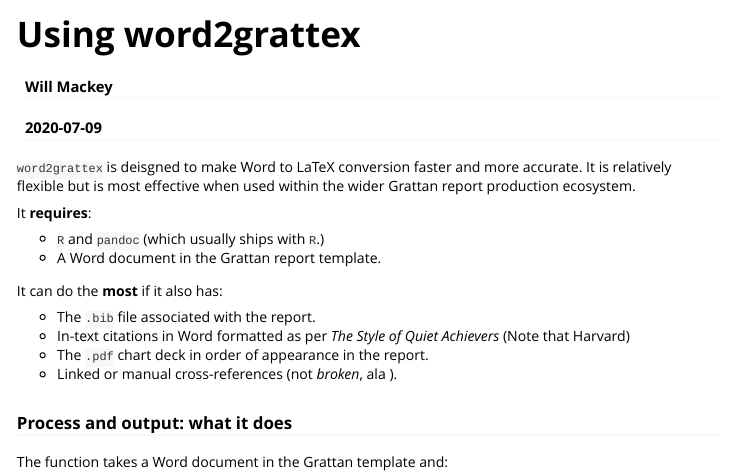
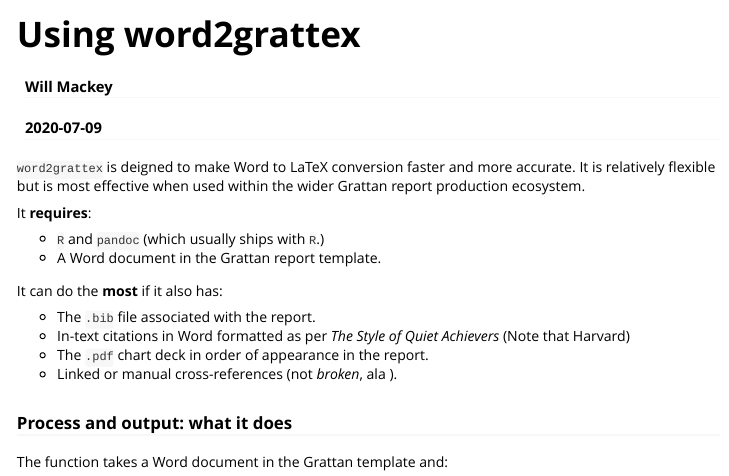
Before and after one commit to wfmackey/word2grattex, an R Markdown document (vignettes/using-word2grattex.Rmd): the page in a window 1100 px wide, from its top. Rendered offline with R 4.5, knitr and Pandoc, with nearby package versions.

Commit message:
Update using-word2grattex.Rmd

```diff
--- a/vignettes/using-word2grattex.Rmd
+++ b/vignettes/using-word2grattex.Rmd
@@ -18,7 +18,7 @@
 
 
 
-`word2grattex` is deisgned to make Word to LaTeX conversion faster and more accurate. It is relatively flexible but is most effective when used within the wider Grattan report production ecosystem.
+`word2grattex` is deigned to make Word to LaTeX conversion faster and more accurate. It is relatively flexible but is most effective when used within the wider Grattan report production ecosystem.
 
 It **requires**:
 
```
